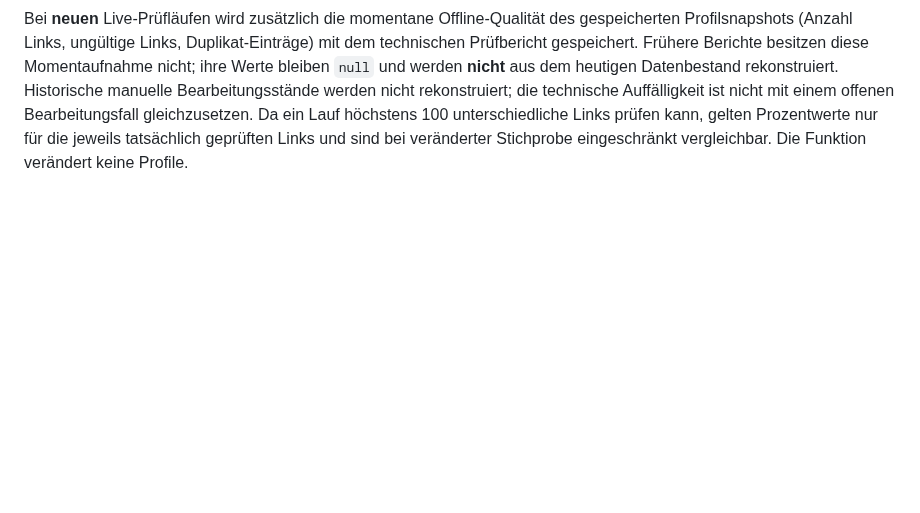
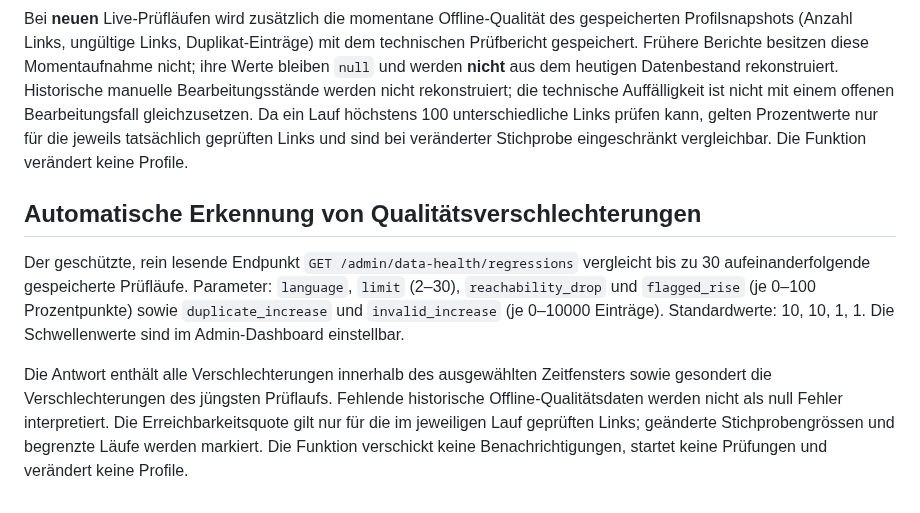
Before and after one commit to MartinWirth/CH_Parlament, a Markdown page: docs/admin-social-review.md, the part around the change. Rendered like a GitHub page; blank space fills up the shorter version.

Commit message:
Document configurable regression detection and sample comparability limits

```diff
--- a/docs/admin-social-review.md
+++ b/docs/admin-social-review.md
@@ -99,3 +99,10 @@ Fehlende oder veraltete Prüfläufe, ungültige Links, Duplikate, aktive Warnmel
 `GET /admin/data-health/trends?language=DE&limit=10` ist nur mit Admin-Sitzung zugänglich und liefert bis zu 30 gespeicherte Prüfläufe chronologisch. Pro Lauf werden geprüfte, erreichbare und technisch auffällige Links sowie die Anteile in Prozent ausgewiesen. Das Admin-Dashboard zeigt die Quoten als Liniengrafik und die einzelnen Prüfläufe mit Qualitätswerten. Bei null geprüften Links sind Quoten `null` statt 0 %.
 
 Bei **neuen** Live-Prüfläufen wird zusätzlich die momentane Offline-Qualität des gespeicherten Profilsnapshots (Anzahl Links, ungültige Links, Duplikat-Einträge) mit dem technischen Prüfbericht gespeichert. Frühere Berichte besitzen diese Momentaufnahme nicht; ihre Werte bleiben `null` und werden **nicht** aus dem heutigen Datenbestand rekonstruiert. Historische manuelle Bearbeitungsstände werden nicht rekonstruiert; die technische Auffälligkeit ist nicht mit einem offenen Bearbeitungsfall gleichzusetzen. Da ein Lauf höchstens 100 unterschiedliche Links prüfen kann, gelten Prozentwerte nur für die jeweils tatsächlich geprüften Links und sind bei veränderter Stichprobe eingeschränkt vergleichbar. Die Funktion verändert keine Profile.
+
+
+## Automatische Erkennung von Qualitätsverschlechterungen
+
+Der geschützte, rein lesende Endpunkt `GET /admin/data-health/regressions` vergleicht bis zu 30 aufeinanderfolgende gespeicherte Prüfläufe. Parameter: `language`, `limit` (2–30), `reachability_drop` und `flagged_rise` (je 0–100 Prozentpunkte) sowie `duplicate_increase` und `invalid_increase` (je 0–10000 Einträge). Standardwerte: 10, 10, 1, 1. Die Schwellenwerte sind im Admin-Dashboard einstellbar.
+
+Die Antwort enthält alle Verschlechterungen innerhalb des ausgewählten Zeitfensters sowie gesondert die Verschlechterungen des jüngsten Prüflaufs. Fehlende historische Offline-Qualitätsdaten werden nicht als null Fehler interpretiert. Die Erreichbarkeitsquote gilt nur für die im jeweiligen Lauf geprüften Links; geänderte Stichprobengrössen und begrenzte Läufe werden markiert. Die Funktion verschickt keine Benachrichtigungen, startet keine Prüfungen und verändert keine Profile.
```
